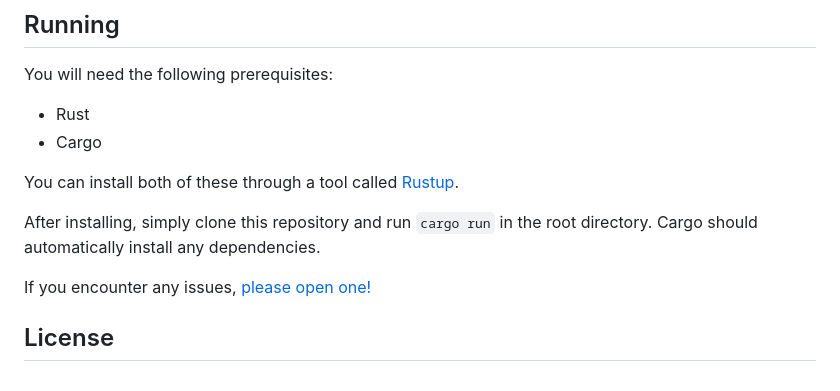
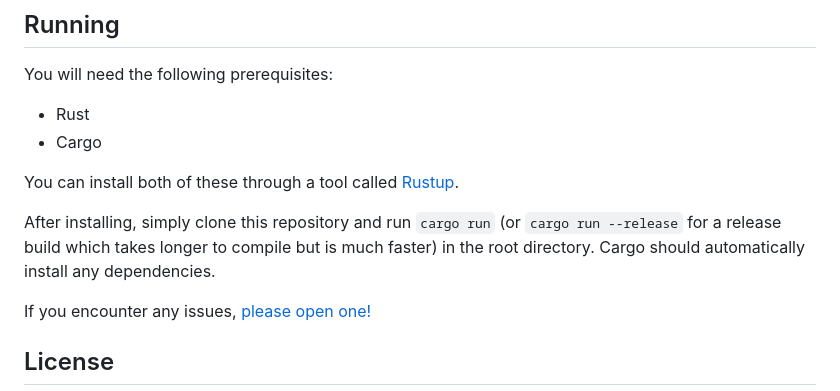
Before and after one commit to taxevaiden/twtGUI, a Markdown page: README.md, the part around the change. Rendered like a GitHub page.

Commit message:
redme notes

```diff
--- a/README.md
+++ b/README.md
@@ -164,7 +164,7 @@ You will need the following prerequisites:
 
 You can install both of these through a tool called [Rustup](https://rust-lang.org/learn/get-started/#:~:text=Rustup%3A%20the%20Rust%20installer%20and%20version%20management%20tool).
 
-After installing, simply clone this repository and run `cargo run` in the root directory. Cargo should automatically install any dependencies.
+After installing, simply clone this repository and run `cargo run` (or `cargo run --release` for a release build which takes longer to compile but is much faster) in the root directory. Cargo should automatically install any dependencies.
 
 If you encounter any issues, [please open one!](https://github.com/taxevaiden/twtGUI/issues/new)
 
```
